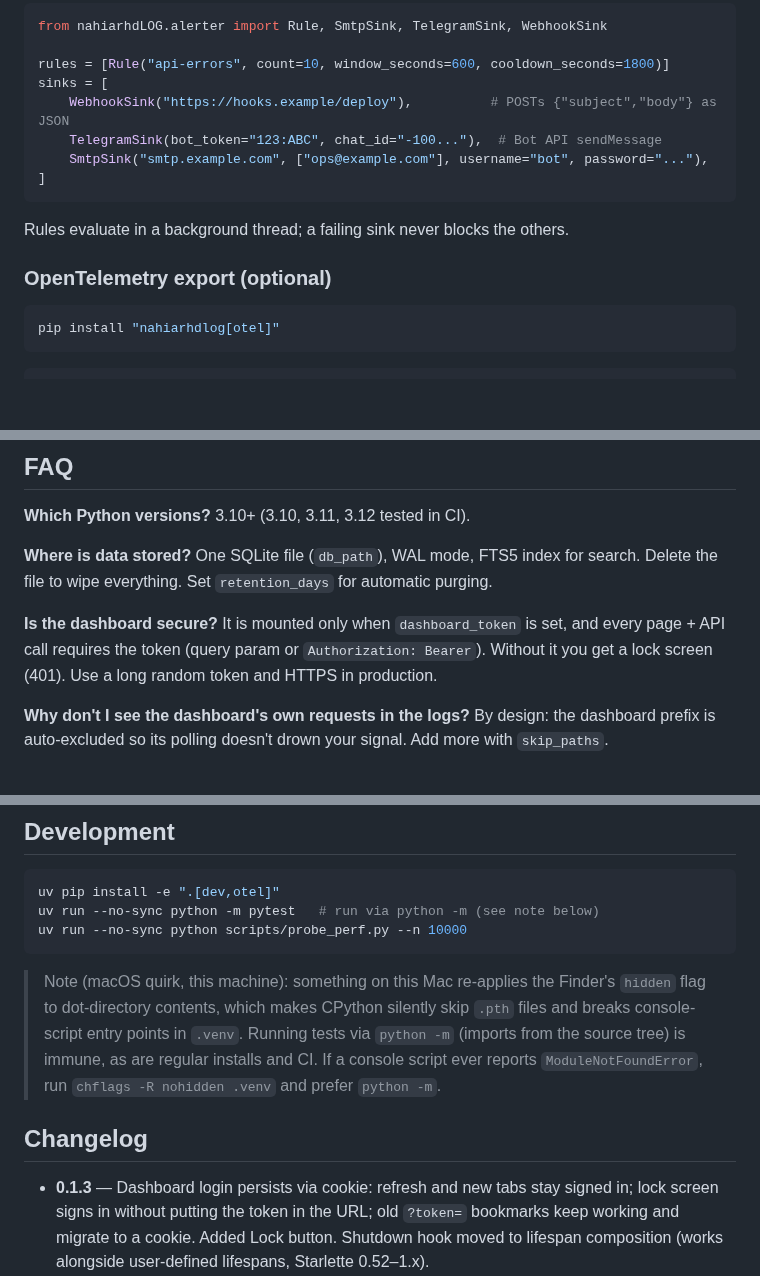
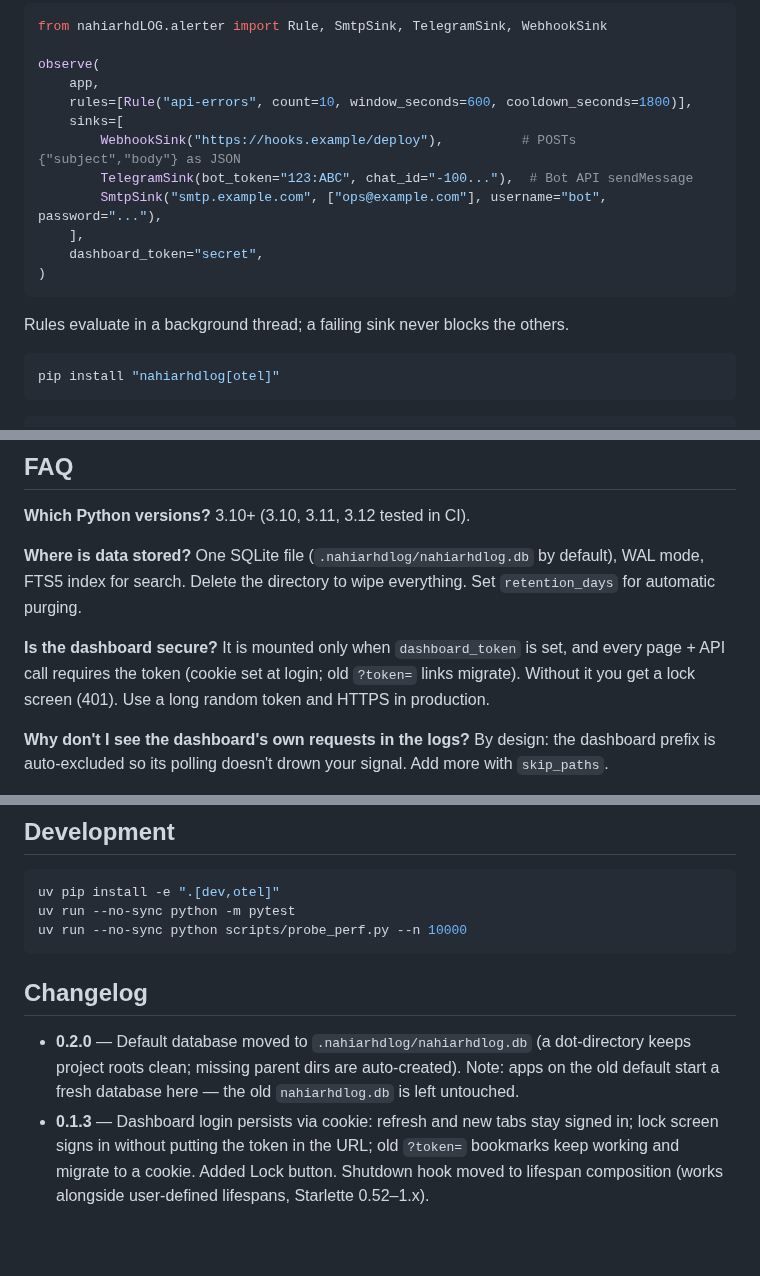
Before and after one commit to nahiarhd/nahiarhdlog, a Markdown page: README.md, 3 parts joined by grey strips. Rendered like a GitHub page; folded sections open; blank space fills up the shorter version.

````diff
--- a/README.md
+++ b/README.md
@@ -117,17 +94,19 @@ The dashboard's own traffic is never logged, so live tail can't flood itself.
 ```python
 from nahiarhdLOG.alerter import Rule, SmtpSink, TelegramSink, WebhookSink
 
-rules = [Rule("api-errors", count=10, window_seconds=600, cooldown_seconds=1800)]
-sinks = [
-    WebhookSink("https://hooks.example/deploy"),          # POSTs {"subject","body"} as JSON
-    TelegramSink(bot_token="123:ABC", chat_id="-100..."),  # Bot API sendMessage
-    SmtpSink("smtp.example.com", ["ops@example.com"], username="bot", password="..."),
-]
+observe(
+    app,
+    rules=[Rule("api-errors", count=10, window_seconds=600, cooldown_seconds=1800)],
+    sinks=[
+        WebhookSink("https://hooks.example/deploy"),          # POSTs {"subject","body"} as JSON
+        TelegramSink(bot_token="123:ABC", chat_id="-100..."),  # Bot API sendMessage
+        SmtpSink("smtp.example.com", ["ops@example.com"], username="bot", password="..."),
+    ],
+    dashboard_token="secret",
+)
 ```
 
 Rules evaluate in a background thread; a failing sink never blocks the others.
-
-### OpenTelemetry export (optional)
 
 ```bash
 pip install "nahiarhdlog[otel]"
@@ -156,9 +137,9 @@ Open `http://127.0.0.1:8000/admin/logs` with token `demo-token`.
 
 **Which Python versions?** 3.10+ (3.10, 3.11, 3.12 tested in CI).
 
-**Where is data stored?** One SQLite file (`db_path`), WAL mode, FTS5 index for search. Delete the file to wipe everything. Set `retention_days` for automatic purging.
+**Where is data stored?** One SQLite file (`.nahiarhdlog/nahiarhdlog.db` by default), WAL mode, FTS5 index for search. Delete the directory to wipe everything. Set `retention_days` for automatic purging.
 
-**Is the dashboard secure?** It is mounted only when `dashboard_token` is set, and every page + API call requires the token (query param or `Authorization: Bearer`). Without it you get a lock screen (401). Use a long random token and HTTPS in production.
+**Is the dashboard secure?** It is mounted only when `dashboard_token` is set, and every page + API call requires the token (cookie set at login; old `?token=` links migrate). Without it you get a lock screen (401). Use a long random token and HTTPS in production.
 
 **Why don't I see the dashboard's own requests in the logs?** By design: the dashboard prefix is auto-excluded so its polling doesn't drown your signal. Add more with `skip_paths`.
 
@@ -181,14 +162,13 @@ Open `http://127.0.0.1:8000/admin/logs` with token `demo-token`.
 
 ```bash
 uv pip install -e ".[dev,otel]"
-uv run --no-sync python -m pytest   # run via python -m (see note below)
+uv run --no-sync python -m pytest
 uv run --no-sync python scripts/probe_perf.py --n 10000
 ```
 
-> Note (macOS quirk, this machine): something on this Mac re-applies the Finder's `hidden` flag to dot-directory contents, which makes CPython silently skip `.pth` files and breaks console-script entry points in `.venv`. Running tests via `python -m` (imports from the source tree) is immune, as are regular installs and CI. If a console script ever reports `ModuleNotFoundError`, run `chflags -R nohidden .venv` and prefer `python -m`.
-
 ## Changelog
 
+- **0.2.0** — Default database moved to `.nahiarhdlog/nahiarhdlog.db` (a dot-directory keeps project roots clean; missing parent dirs are auto-created). Note: apps on the old default start a fresh database here — the old `nahiarhdlog.db` is left untouched.
 - **0.1.3** — Dashboard login persists via cookie: refresh and new tabs stay signed in; lock screen signs in without putting the token in the URL; old `?token=` bookmarks keep working and migrate to a cookie. Added Lock button. Shutdown hook moved to lifespan composition (works alongside user-defined lifespans, Starlette 0.52–1.x).
 - **0.1.2** — Requests capture client IP + user agent; detail dialog rebuilt (no empty rows, status chips, "view full trace" jump); log rows keyboard-accessible (Tab + Enter).
 - **0.1.1** — `NahiarhdHandler` no longer appends a second traceback when the message already contains one (loguru-style pre-formatted records, manually formatted tracebacks).
````
Also changed, not shown: other parts of README.md (+44 -65 lines), docs/dashboard.png (added).
